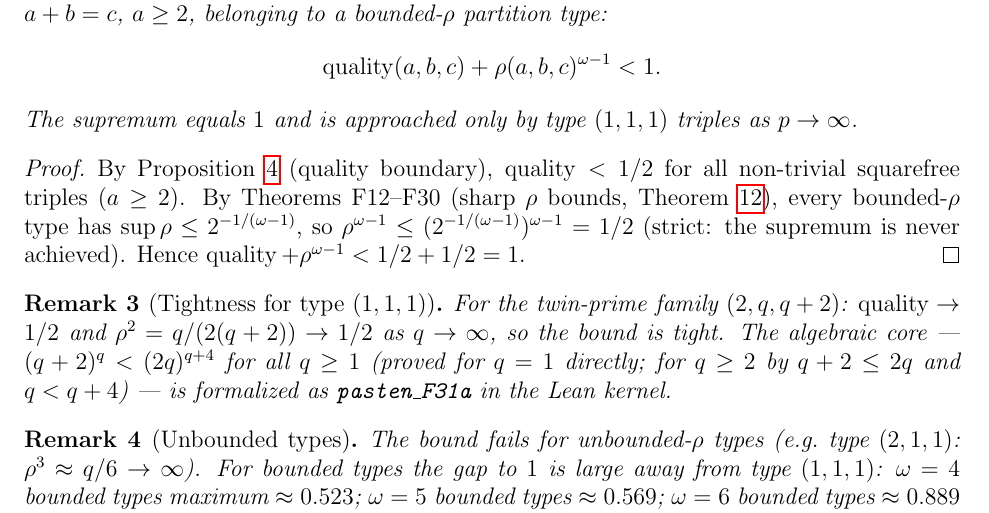
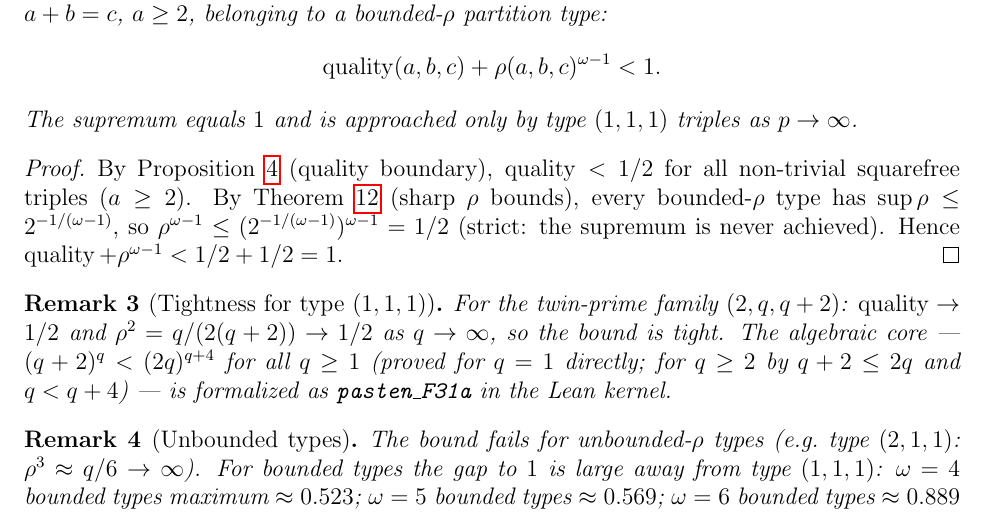
Before and after one commit to telleroutlook/abc-conjecture-verification, a LaTeX paper (papers/route-v-pasten/route-v-pasten.tex): part of page 8 of 16, cut so that both start at the same text. Compiled offline with pdfLaTeX.

Commit message:
fix: F31 proof citation — use \ref{thm:sharp} without F12--F30 range
thm:sharp is labeled 'Sharp bounds, F12--F16' (table also covers F30);
citing 'F12--F30' was inaccurate. Use bare \ref{thm:sharp} instead.
PDF: 332306 bytes, zero errors.

```diff
--- a/papers/route-v-pasten/route-v-pasten.tex
+++ b/papers/route-v-pasten/route-v-pasten.tex
@@ -419,7 +419,7 @@ the sum $\operatorname{quality} + \rho^{\omega-1}$ is provably bounded away from
 \begin{proof}
   By Proposition~\ref{prop:quality} (quality boundary), $\operatorname{quality} < 1/2$ for all
   non-trivial squarefree triples ($a \ge 2$).
-  By Theorems F12--F30 (sharp $\rho$ bounds, Theorem~\ref{thm:sharp}), every bounded-$\rho$
+  By Theorem~\ref{thm:sharp} (sharp $\rho$ bounds), every bounded-$\rho$
   type has $\sup \rho \le 2^{-1/(\omega-1)}$, so
   $\rho^{\omega-1} \le (2^{-1/(\omega-1)})^{\omega-1} = 1/2$ (strict: the supremum is
   never achieved).
```
Also changed, not shown: papers/route-v-pasten/route-v-pasten.pdf.
